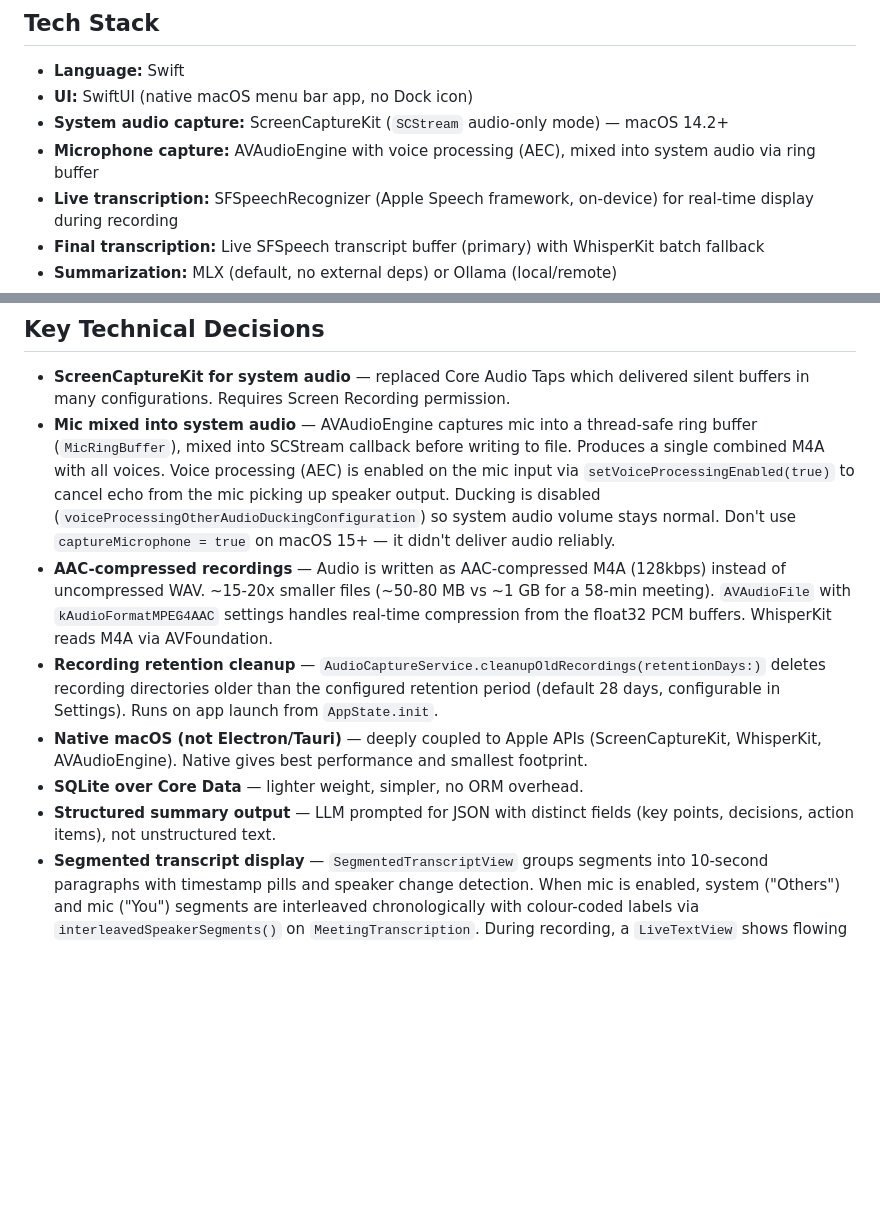
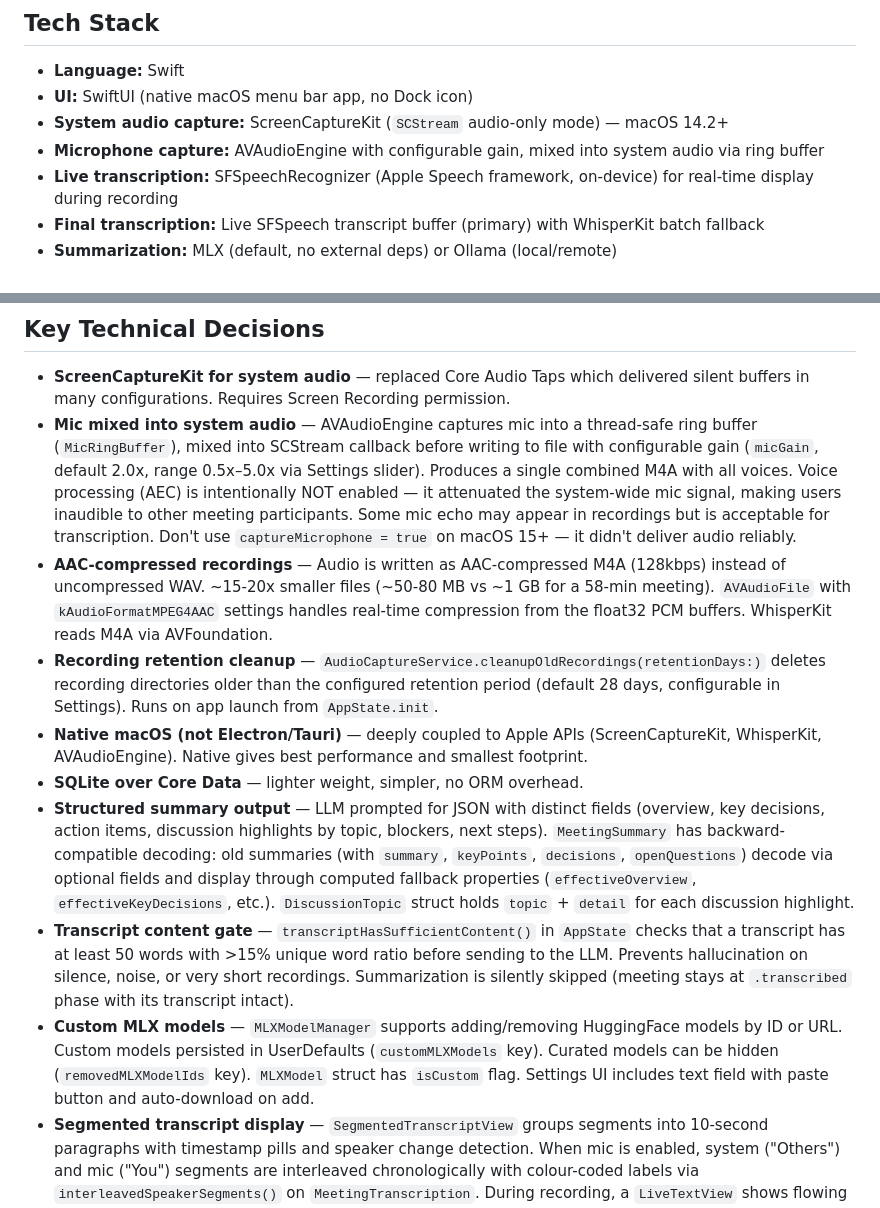
Before and after one commit to Incept5/note-taker, a Markdown page: CLAUDE.md, 2 parts joined by grey strips. Drawn GitHub-style; blank space fills up the shorter version.

Commit message:
Update CLAUDE.md with v1.1.12 technical details
- AEC removed, configurable mic gain
- New summary structure and backward compat
- Transcript content gate
- Custom MLX model support

Co-Authored-By: Claude Opus 4.6 <noreply@anthropic.com>

```diff
--- a/CLAUDE.md
+++ b/CLAUDE.md
@@ -19,7 +19,7 @@ Think Granola, but fully local — the privacy guarantee is architectural, not c
 - **Language:** Swift
 - **UI:** SwiftUI (native macOS menu bar app, no Dock icon)
 - **System audio capture:** ScreenCaptureKit (`SCStream` audio-only mode) — macOS 14.2+
-- **Microphone capture:** AVAudioEngine with voice processing (AEC), mixed into system audio via ring buffer
+- **Microphone capture:** AVAudioEngine with configurable gain, mixed into system audio via ring buffer
 - **Live transcription:** SFSpeechRecognizer (Apple Speech framework, on-device) for real-time display during recording
 - **Final transcription:** Live SFSpeech transcript buffer (primary) with WhisperKit batch fallback
 - **Summarization:** MLX (default, no external deps) or Ollama (local/remote)
@@ -40,12 +40,14 @@ Think Granola, but fully local — the privacy guarantee is architectural, not c
 ## Key Technical Decisions
 
 - **ScreenCaptureKit for system audio** — replaced Core Audio Taps which delivered silent buffers in many configurations. Requires Screen Recording permission.
-- **Mic mixed into system audio** — AVAudioEngine captures mic into a thread-safe ring buffer (`MicRingBuffer`), mixed into SCStream callback before writing to file. Produces a single combined M4A with all voices. Voice processing (AEC) is enabled on the mic input via `setVoiceProcessingEnabled(true)` to cancel echo from the mic picking up speaker output. Ducking is disabled (`voiceProcessingOtherAudioDuckingConfiguration`) so system audio volume stays normal. Don't use `captureMicrophone = true` on macOS 15+ — it didn't deliver audio reliably.
+- **Mic mixed into system audio** — AVAudioEngine captures mic into a thread-safe ring buffer (`MicRingBuffer`), mixed into SCStream callback before writing to file with configurable gain (`micGain`, default 2.0x, range 0.5x–5.0x via Settings slider). Produces a single combined M4A with all voices. Voice processing (AEC) is intentionally NOT enabled — it attenuated the system-wide mic signal, making users inaudible to other meeting participants. Some mic echo may appear in recordings but is acceptable for transcription. Don't use `captureMicrophone = true` on macOS 15+ — it didn't deliver audio reliably.
 - **AAC-compressed recordings** — Audio is written as AAC-compressed M4A (128kbps) instead of uncompressed WAV. ~15-20x smaller files (~50-80 MB vs ~1 GB for a 58-min meeting). `AVAudioFile` with `kAudioFormatMPEG4AAC` settings handles real-time compression from the float32 PCM buffers. WhisperKit reads M4A via AVFoundation.
 - **Recording retention cleanup** — `AudioCaptureService.cleanupOldRecordings(retentionDays:)` deletes recording directories older than the configured retention period (default 28 days, configurable in Settings). Runs on app launch from `AppState.init`.
 - **Native macOS (not Electron/Tauri)** — deeply coupled to Apple APIs (ScreenCaptureKit, WhisperKit, AVAudioEngine). Native gives best performance and smallest footprint.
 - **SQLite over Core Data** — lighter weight, simpler, no ORM overhead.
-- **Structured summary output** — LLM prompted for JSON with distinct fields (key points, decisions, action items), not unstructured text.
+- **Structured summary output** — LLM prompted for JSON with distinct fields (overview, key decisions, action items, discussion highlights by topic, blockers, next steps). `MeetingSummary` has backward-compatible decoding: old summaries (with `summary`, `keyPoints`, `decisions`, `openQuestions`) decode via optional fields and display through computed fallback properties (`effectiveOverview`, `effectiveKeyDecisions`, etc.). `DiscussionTopic` struct holds `topic` + `detail` for each discussion highlight.
+- **Transcript content gate** — `transcriptHasSufficientContent()` in `AppState` checks that a transcript has at least 50 words with >15% unique word ratio before sending to the LLM. Prevents hallucination on silence, noise, or very short recordings. Summarization is silently skipped (meeting stays at `.transcribed` phase with its transcript intact).
+- **Custom MLX models** — `MLXModelManager` supports adding/removing HuggingFace models by ID or URL. Custom models persisted in UserDefaults (`customMLXModels` key). Curated models can be hidden (`removedMLXModelIds` key). `MLXModel` struct has `isCustom` flag. Settings UI includes text field with paste button and auto-download on add.
 - **Segmented transcript display** — `SegmentedTranscriptView` groups segments into 10-second paragraphs with timestamp pills and speaker change detection. When mic is enabled, system ("Others") and mic ("You") segments are interleaved chronologically with colour-coded labels via `interleavedSpeakerSegments()` on `MeetingTranscription`. During recording, a `LiveTextView` shows flowing SFSpeech text (~15 visible lines) with scrollbar to review earlier transcript. The `.recording` phase carries `liveText: String` (not `[TranscriptSegment]`).
 - **Auto-record for meeting apps** — `MeetingAppMonitor` subscribes to `NSWorkspace` launch/terminate notifications for Zoom (`us.zoom.xos`) and Teams (`com.microsoft.teams`). On launch, auto-starts recording if enabled. Meeting end is detected via rolling-window silence monitoring (85%+ of 45-second window silent) in `AppState`, with app termination as fallback. Manual recordings are never auto-stopped. `AutoRecordTrigger` enum distinguishes `.meetingApp(String)` vs `.calendarEvent(String)` triggers.
 - **Calendar-driven auto-recording** — `CalendarPollingService` polls EventKit and Google Calendar every 60 seconds for events starting within the next 2 minutes. On match, auto-starts recording with participants pre-populated. `calendarAutoRecordEnabled` setting, off by default. A calendar end timer auto-stops recording 5 minutes after the event's scheduled end time. Deduplicates by `eventIdentifier` to avoid re-triggering. `CalendarMeeting` struct includes `start`/`end` dates. DB migration v3 adds `calendarEventId` and `calendarEventEnd` columns to meetings table.
```
